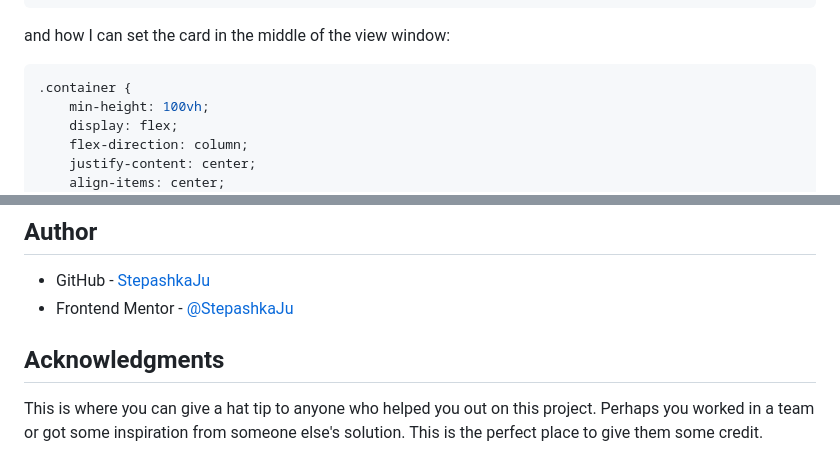
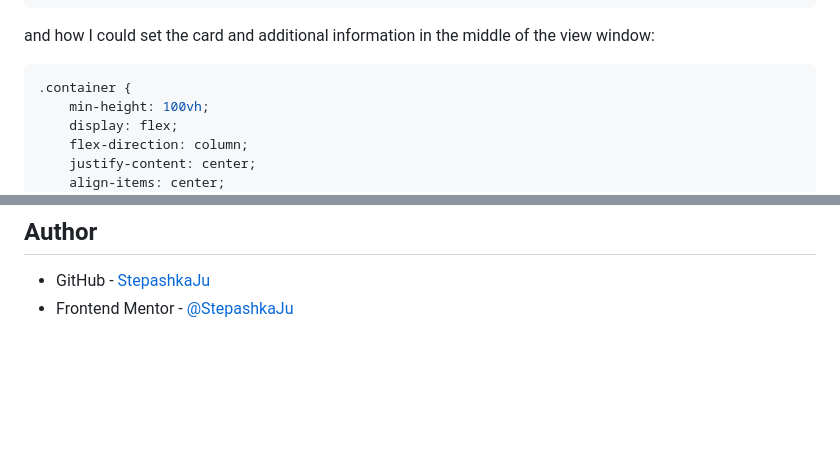
Before and after one commit to StepashkaJu/Results-summary-component-main, a Markdown page: README.md, 2 parts joined by grey strips. Drawn GitHub-style; blank space fills up the shorter version.

````diff
--- a/README.md
+++ b/README.md
@@ -76,7 +76,7 @@ I also used a media query to adapt the layout to the mobile version:
     }
 }
 ```
-and how I can set the card in the middle of the view window:
+and how I could set the card and additional information in the middle of the view window:
 
 ```css
 .container {
@@ -116,7 +116,3 @@ fetch('.//data.json')
 ## Author
 - GitHub - [StepashkaJu](https://github.com/StepashkaJu)
 - Frontend Mentor - [@StepashkaJu](https://www.frontendmentor.io/profile/StepashkaJu)
-
-## Acknowledgments
-
-This is where you can give a hat tip to anyone who helped you out on this project. Perhaps you worked in a team or got some inspiration from someone else's solution. This is the perfect place to give them some credit.
````
